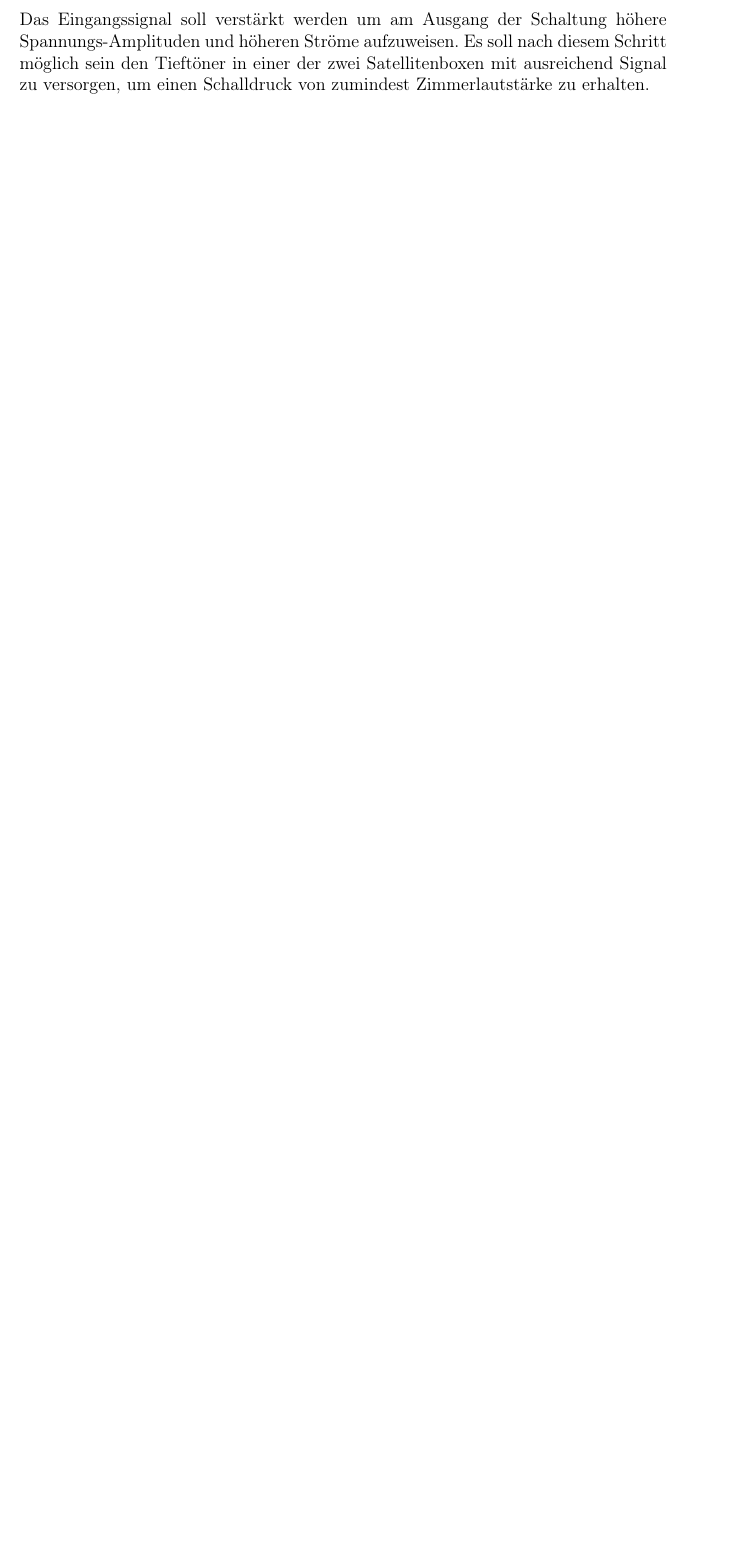
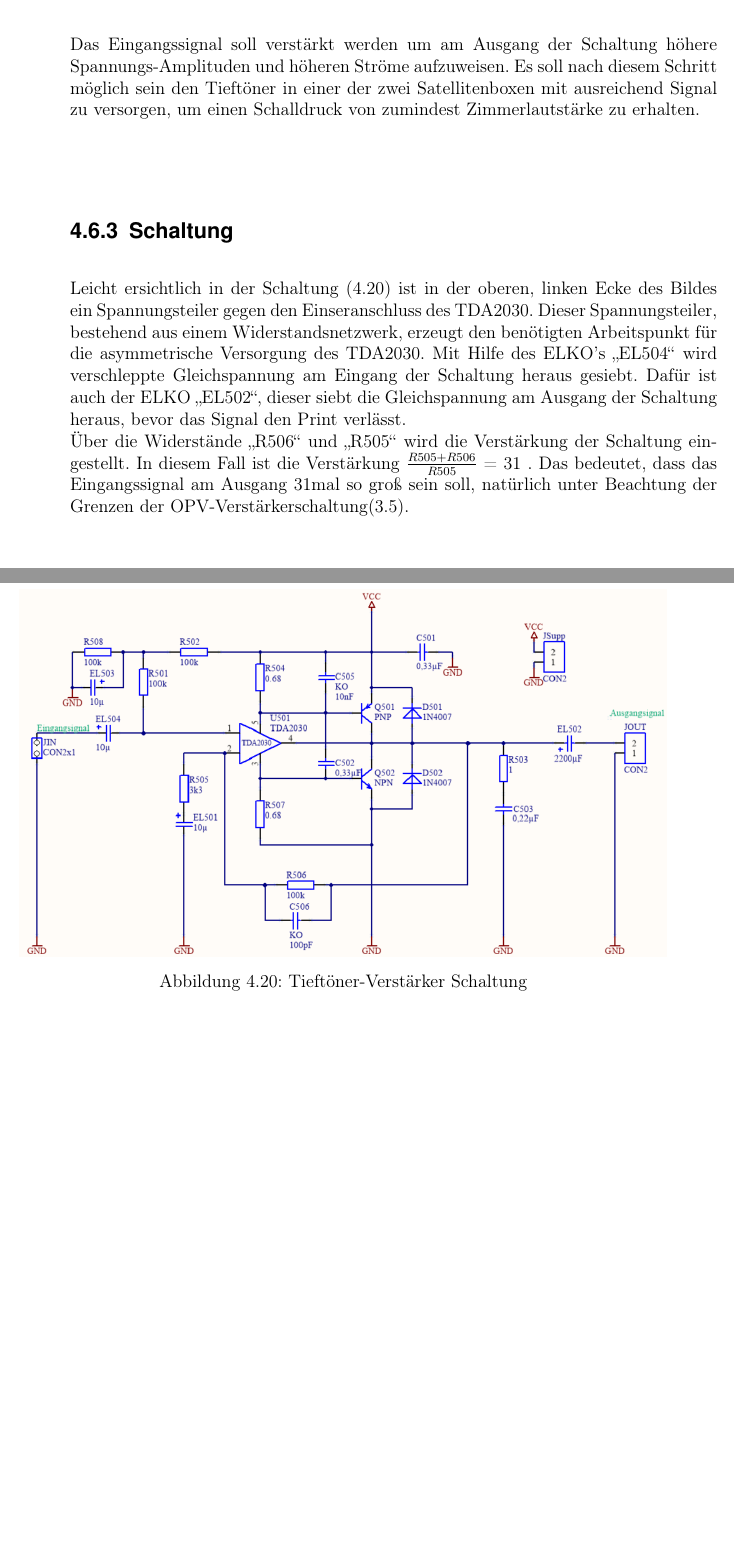
Before and after one commit to crazyskater9/Diplomarbeit, a LaTeX thesis (diplomarbeit.tex, which reads tex/5_TTVerstaerker.tex): part of page 41 of 54 before the commit and two parts of pages 42 and 43 of 56 after it, the two joined at a grey line, cut so that both start at the same text, the shorter picture padded with empty space. Compiled offline with pdfLaTeX; an older LaTeX class or package is replaced by its successor.

Commit message:
OPV-Verstärker Grundlagen, 5_TTVerste... ergänzen
Eh scho wissen^^

```diff
--- a/tex/5_TTVerstaerker.tex
+++ b/tex/5_TTVerstaerker.tex
@@ -5,3 +5,19 @@ Nach dem Filtern des Signals soll dieses vor dem Abstrahlen am Lautsprecher vers
 
 \subsection{Zielsetzung}\label{subsec:4.4.2}
 Das Eingangssignal soll verstärkt werden um am Ausgang der Schaltung höhere Spannungs-Amplituden und höheren Ströme aufzuweisen. Es soll nach diesem Schritt möglich sein den Tieftöner in einer der zwei Satellitenboxen mit ausreichend Signal zu versorgen, um einen Schalldruck von zumindest Zimmerlautstärke zu erhalten.
+
+\subsection{Schaltung}\label{subsec:4.4.3}
+Leicht ersichtlich in der Schaltung (\ref{fig:4.4.4.1}) ist in der oberen, linken Ecke des Bildes ein Spannungsteiler gegen den Einseranschluss des TDA2030.
+Dieser Spannungsteiler, bestehend aus einem Widerstandsnetzwerk, erzeugt den benötigten Arbeitspunkt für die asymmetrische Versorgung des TDA2030.
+Mit Hilfe des ELKO's \enquote{EL504} wird verschleppte Gleichspannung am Eingang der Schaltung heraus gesiebt.
+Dafür ist auch der ELKO \enquote{EL502}, dieser siebt die Gleichspannung am Ausgang der Schaltung heraus, bevor das Signal den Print verlässt. \\
+Über die Widerstände \enquote{R506} und \enquote{R505} wird die Verstärkung der Schaltung eingestellt.
+In diesem Fall ist die Verstärkung $\frac{R505+R506}{R505}$ = 31 .
+Das bedeutet, dass das Eingangssignal am Ausgang 31mal so groß sein soll, natürlich unter Beachtung der Grenzen der OPV-Verstärkerschaltung(\ref{sec:3.5}).
+
+\begin{figure} [H]
+	\centering
+	\includegraphics[width=1\textwidth]{img/Print5/5_TTVerstaerker-Schem.PNG}
+	\caption{Tieftöner-Verstärker Schaltung}
+	\label {fig:4.4.4.1}
+\end{figure}
```
Also changed, not shown: tex/GrundlagenundMethoden.tex (+22 -0 lines), diplomarbeit.pdf, img/Grundlagen/OPV-Verstaerker/OPV-VerstaerkerGrundschaltung.png (added), img/Print5/5_TTVerstaerker-PCB.PNG (added), img/Print5/5_TTVerstaerker-Schem.PNG (added), 7 other files.
